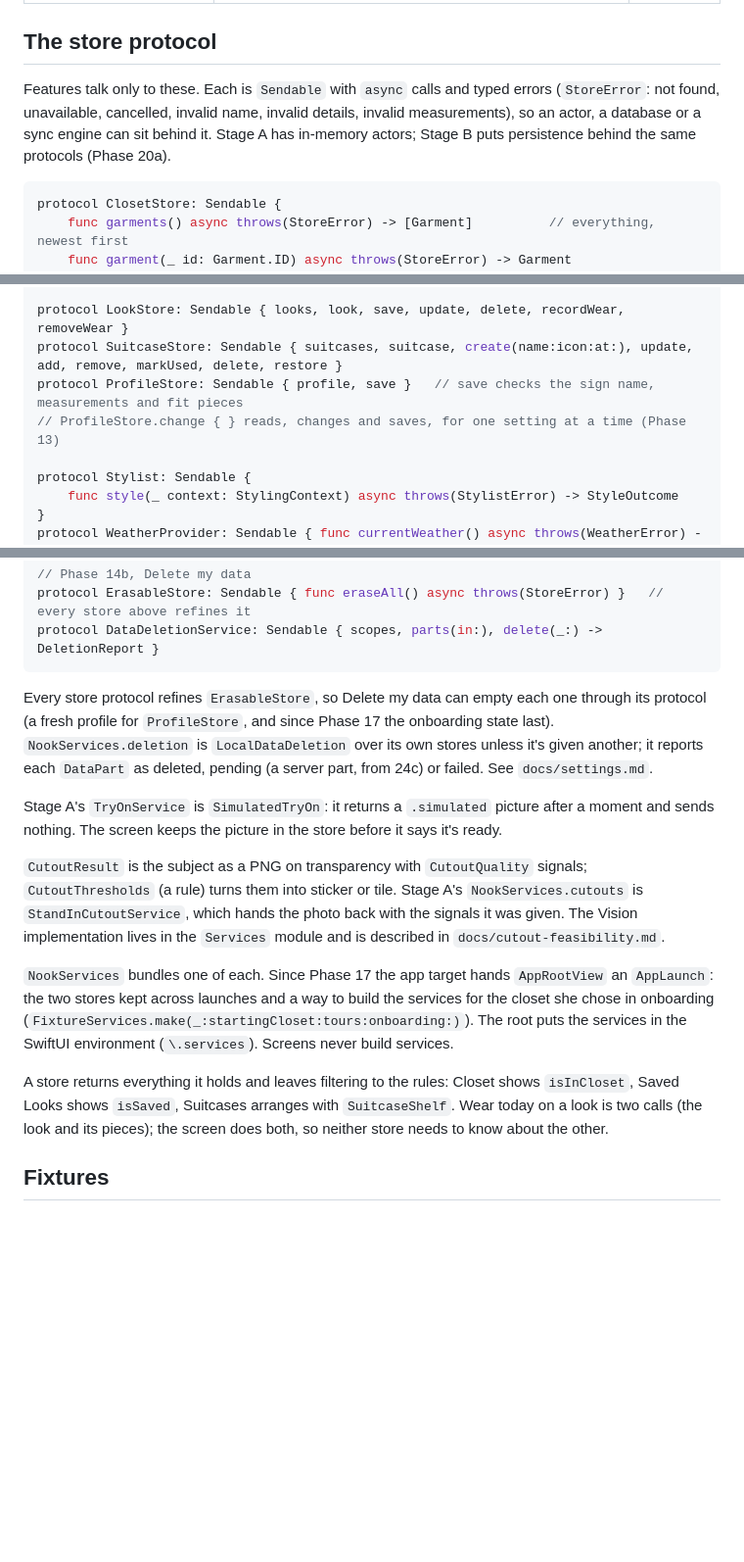
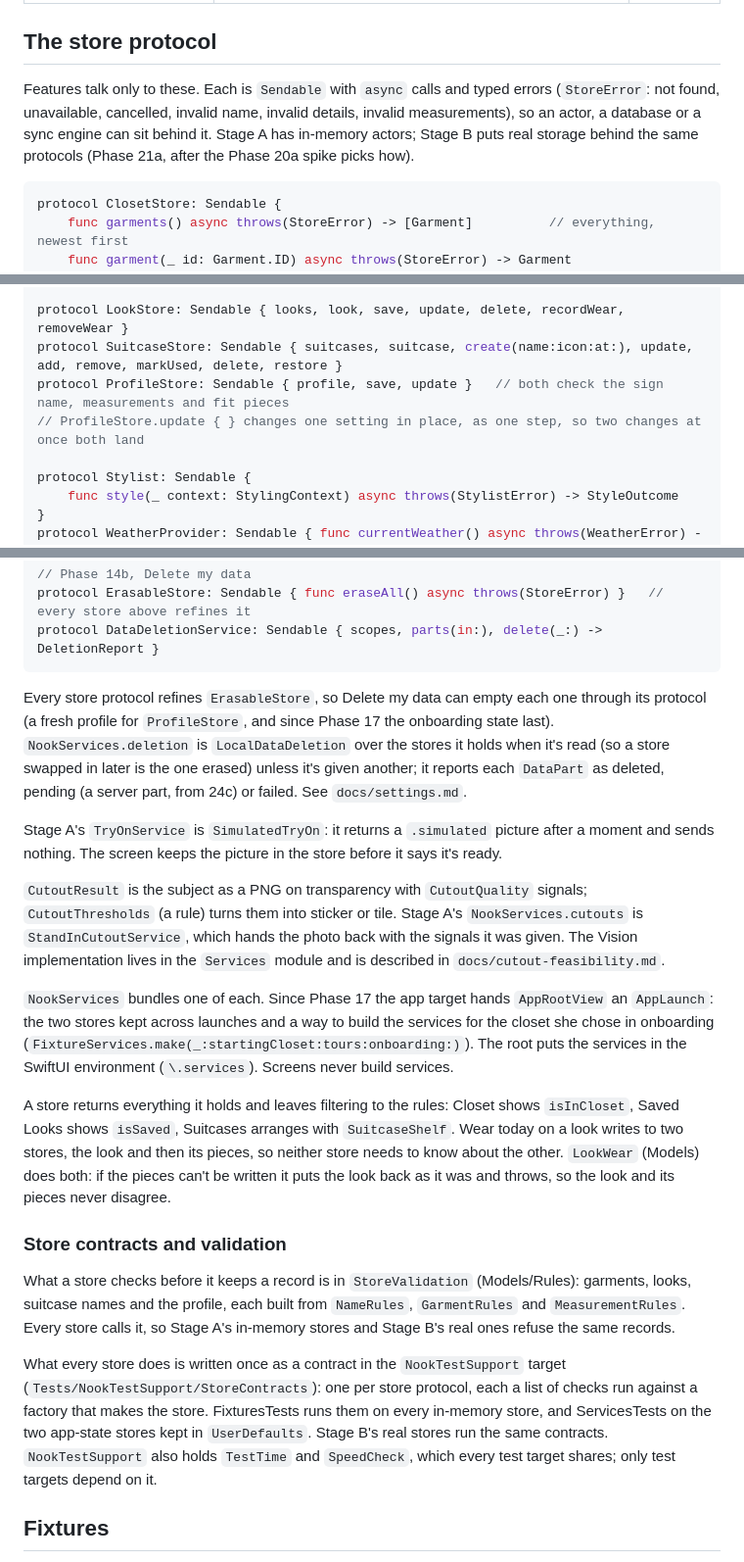
Before and after one commit to jsayram/nifty-outfit-nook, a Markdown page: docs/models.md, 3 parts joined by grey strips. Shown at 98% size. Drawn GitHub-style; blank space fills up the shorter version.

Commit message:
Update the models doc for the store contracts and LookWear
Co-Authored-By: Claude Opus 5.5 <noreply@anthropic.com>

````diff
--- a/docs/models.md
+++ b/docs/models.md
@@ -96,7 +96,7 @@ Pure functions in `Models/Rules`, each with unit tests. Stores and screens both
 
 ## The store protocol
 
-Features talk only to these. Each is `Sendable` with `async` calls and typed errors (`StoreError`: not found, unavailable, cancelled, invalid name, invalid details, invalid measurements), so an actor, a database or a sync engine can sit behind it. Stage A has in-memory actors; Stage B puts persistence behind the same protocols (Phase 20a).
+Features talk only to these. Each is `Sendable` with `async` calls and typed errors (`StoreError`: not found, unavailable, cancelled, invalid name, invalid details, invalid measurements), so an actor, a database or a sync engine can sit behind it. Stage A has in-memory actors; Stage B puts real storage behind the same protocols (Phase 21a, after the Phase 20a spike picks how).
 
 ```swift
 protocol ClosetStore: Sendable {
@@ -114,8 +114,8 @@ protocol ClosetStore: Sendable {
 
 protocol LookStore: Sendable { looks, look, save, update, delete, recordWear, removeWear }
 protocol SuitcaseStore: Sendable { suitcases, suitcase, create(name:icon:at:), update, add, remove, markUsed, delete, restore }
-protocol ProfileStore: Sendable { profile, save }   // save checks the sign name, measurements and fit pieces
-// ProfileStore.change { } reads, changes and saves, for one setting at a time (Phase 13)
+protocol ProfileStore: Sendable { profile, save, update }   // both check the sign name, measurements and fit pieces
+// ProfileStore.update { } changes one setting in place, as one step, so two changes at once both land
 
 protocol Stylist: Sendable {
     func style(_ context: StylingContext) async throws(StylistError) -> StyleOutcome
@@ -147,7 +147,7 @@ protocol ErasableStore: Sendable { func eraseAll() async throws(StoreError) }
 protocol DataDeletionService: Sendable { scopes, parts(in:), delete(_:) -> DeletionReport }
 ```
 
-Every store protocol refines `ErasableStore`, so Delete my data can empty each one through its protocol (a fresh profile for `ProfileStore`, and since Phase 17 the onboarding state last). `NookServices.deletion` is `LocalDataDeletion` over its own stores unless it's given another; it reports each `DataPart` as deleted, pending (a server part, from 24c) or failed. See `docs/settings.md`.
+Every store protocol refines `ErasableStore`, so Delete my data can empty each one through its protocol (a fresh profile for `ProfileStore`, and since Phase 17 the onboarding state last). `NookServices.deletion` is `LocalDataDeletion` over the stores it holds when it's read (so a store swapped in later is the one erased) unless it's given another; it reports each `DataPart` as deleted, pending (a server part, from 24c) or failed. See `docs/settings.md`.
 
 Stage A's `TryOnService` is `SimulatedTryOn`: it returns a `.simulated` picture after a moment and sends nothing. The screen keeps the picture in the store before it says it's ready.
 
@@ -155,7 +155,13 @@ Stage A's `TryOnService` is `SimulatedTryOn`: it returns a `.simulated` picture
 
 `NookServices` bundles one of each. Since Phase 17 the app target hands `AppRootView` an `AppLaunch`: the two stores kept across launches and a way to build the services for the closet she chose in onboarding (`FixtureServices.make(_:startingCloset:tours:onboarding:)`). The root puts the services in the SwiftUI environment (`\.services`). Screens never build services.
 
-A store returns everything it holds and leaves filtering to the rules: Closet shows `isInCloset`, Saved Looks shows `isSaved`, Suitcases arranges with `SuitcaseShelf`. Wear today on a look is two calls (the look and its pieces); the screen does both, so neither store needs to know about the other.
+A store returns everything it holds and leaves filtering to the rules: Closet shows `isInCloset`, Saved Looks shows `isSaved`, Suitcases arranges with `SuitcaseShelf`. Wear today on a look writes to two stores, the look and then its pieces, so neither store needs to know about the other. `LookWear` (Models) does both: if the pieces can't be written it puts the look back as it was and throws, so the look and its pieces never disagree.
+
+### Store contracts and validation
+
+What a store checks before it keeps a record is in `StoreValidation` (Models/Rules): garments, looks, suitcase names and the profile, each built from `NameRules`, `GarmentRules` and `MeasurementRules`. Every store calls it, so Stage A's in-memory stores and Stage B's real ones refuse the same records.
+
+What every store does is written once as a contract in the `NookTestSupport` target (`Tests/NookTestSupport/StoreContracts`): one per store protocol, each a list of checks run against a factory that makes the store. FixturesTests runs them on every in-memory store, and ServicesTests on the two app-state stores kept in `UserDefaults`. Stage B's real stores run the same contracts. `NookTestSupport` also holds `TestTime` and `SpeedCheck`, which every test target shares; only test targets depend on it.
 
 ## Fixtures
 
````
